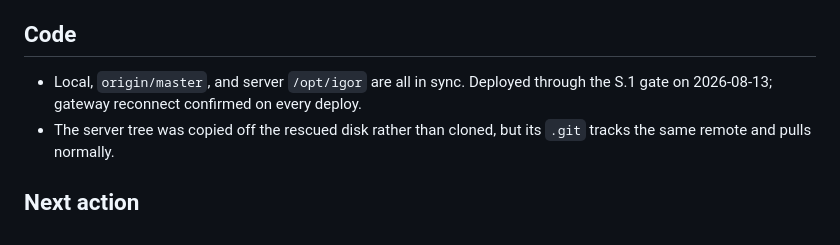
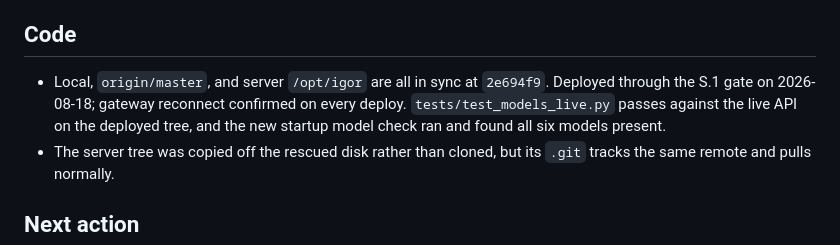
Before and after one commit to neoprimlabs/I.G.O.R., a Markdown page: STATE.md, the part around the change. Drawn GitHub-style.

Commit message:
STATE: deployed 2e694f9, live model test passes on the server
Co-Authored-By: Claude Opus 5 <noreply@anthropic.com>

```diff
--- a/STATE.md
+++ b/STATE.md
@@ -17,8 +17,10 @@ Last updated: **2026-08-18**
 
 ## Code
 
-- Local, `origin/master`, and server `/opt/igor` are all in sync. Deployed through
-  the S.1 gate on 2026-08-13; gateway reconnect confirmed on every deploy.
+- Local, `origin/master`, and server `/opt/igor` are all in sync at `2e694f9`.
+  Deployed through the S.1 gate on 2026-08-18; gateway reconnect confirmed on every
+  deploy. `tests/test_models_live.py` passes against the live API on the deployed
+  tree, and the new startup model check ran and found all six models present.
 - The server tree was copied off the rescued disk rather than cloned, but its
   `.git` tracks the same remote and pulls normally.
 
```
